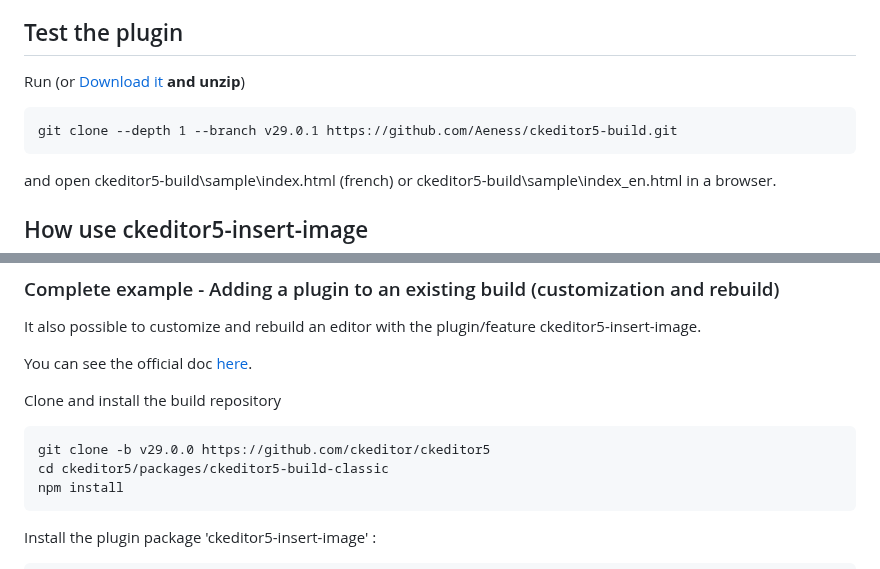
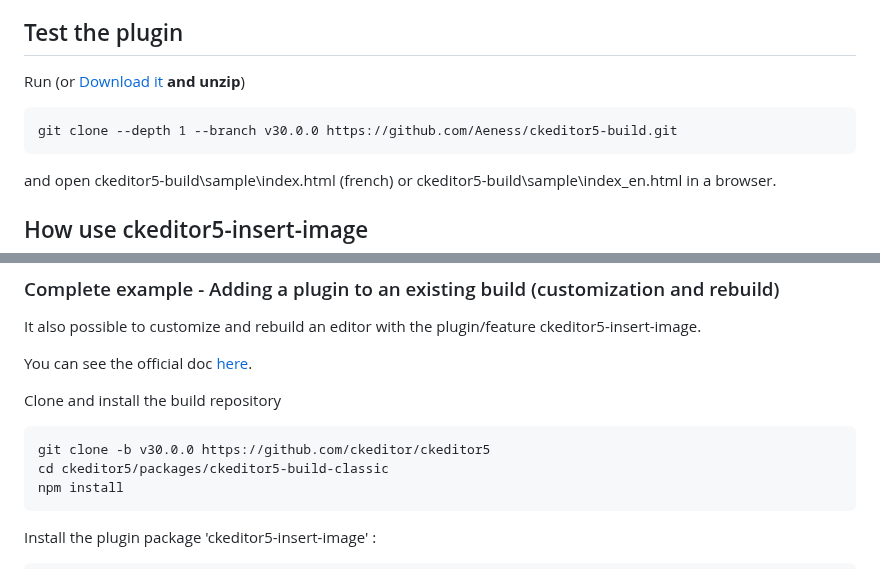
Before and after one commit to Aeness/ckeditor5-insert-image, a Markdown page: README.md, 2 parts joined by grey strips. Drawn GitHub-style.

````diff
--- a/README.md
+++ b/README.md
@@ -37,5 +37,5 @@ Run (or [Download it](https://github.com/Aeness/ckeditor5-build/archive/refs/tag
 ```
-git clone --depth 1 --branch v29.0.1 https://github.com/Aeness/ckeditor5-build.git
+git clone --depth 1 --branch v30.0.0 https://github.com/Aeness/ckeditor5-build.git
 ```
 
  and open ckeditor5-build\sample\index.html (french) or ckeditor5-build\sample\index_en.html in a browser.
@@ -56,7 +56,7 @@ You can see the official doc [here](https://ckeditor.com/docs/ckeditor5/latest/b
 
 Clone and install the build repository
 ```
-git clone -b v29.0.0 https://github.com/ckeditor/ckeditor5
+git clone -b v30.0.0 https://github.com/ckeditor/ckeditor5
 cd ckeditor5/packages/ckeditor5-build-classic
 npm install
 ```
````
Also changed, not shown: other parts of README.md (+7 -7 lines).
